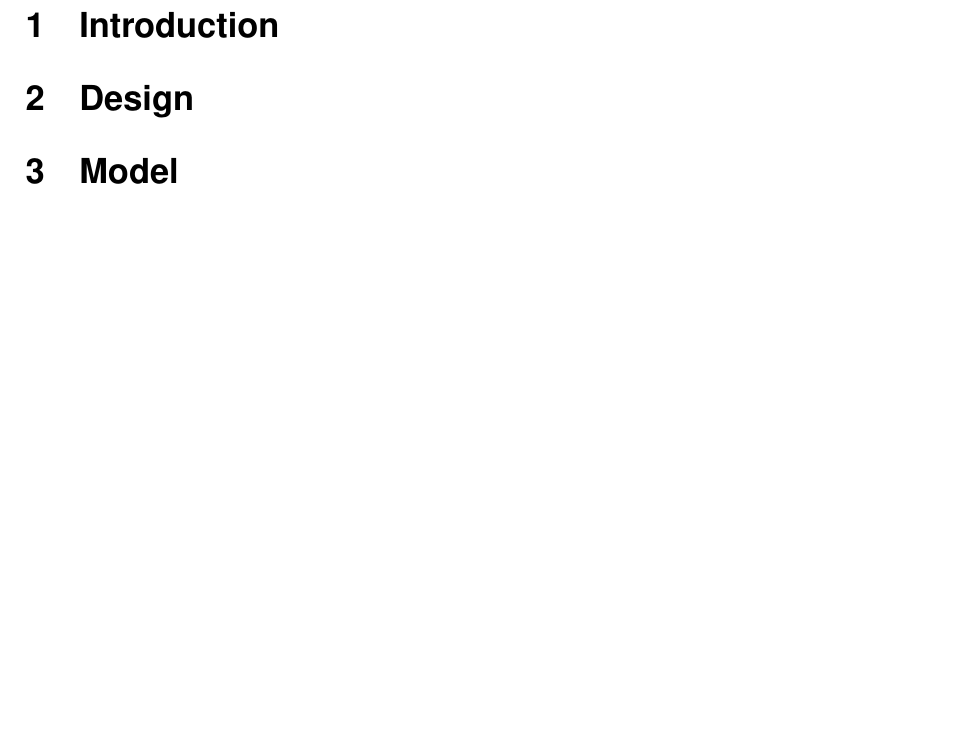
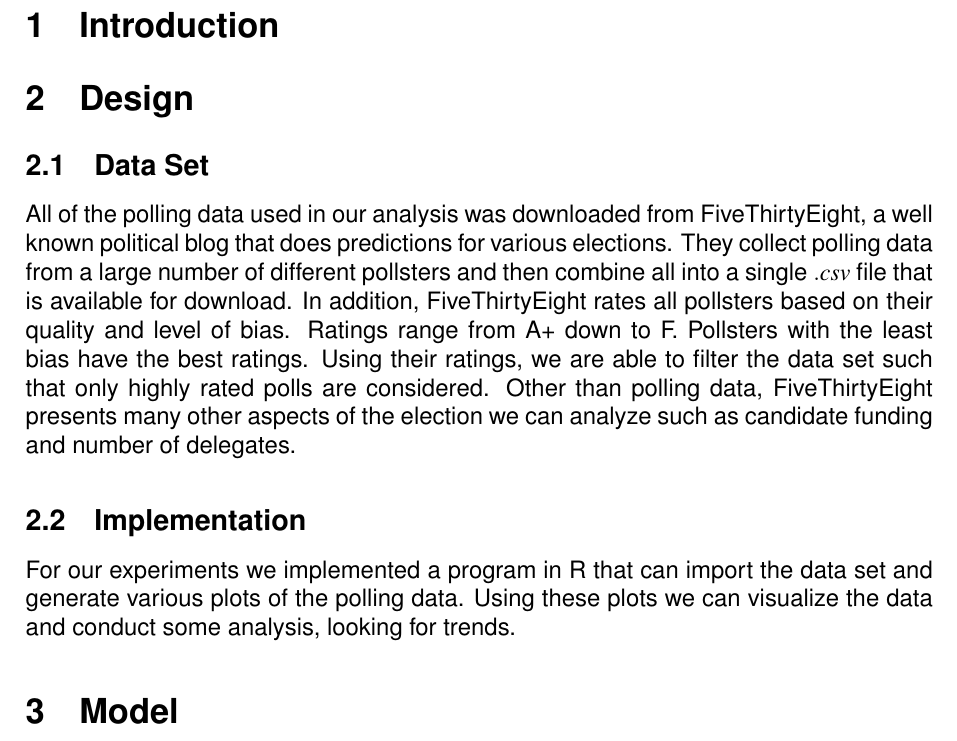
Before and after one commit to dunn-cwu/CS567_Pres_Primary, a LaTeX document (latex-report/main.tex, which reads latex-report/sections/design.tex): part of page 2 of 3, cut so that both start at the same text, the shorter picture padded with empty space. Compiled offline with pdfLaTeX.

Commit message:
Started working on design section

```diff
--- a/latex-report/sections/design.tex
+++ b/latex-report/sections/design.tex
@@ -1 +1,9 @@
 \section{Design}\label{design}
+
+\subsection{Data Set}
+
+All of the polling data used in our analysis was downloaded from FiveThirtyEight, a well known political blog that does predictions for various elections. They collect polling data from a large number of different pollsters and then combine all into a single $.csv$ file that is available for download. In addition, FiveThirtyEight rates all pollsters based on their quality and level of bias. Ratings range from A+ down to F. Pollsters with the least bias have the best ratings. Using their ratings, we are able to filter the data set such that only highly rated polls are considered. Other than polling data, FiveThirtyEight presents many other aspects of the election we can analyze such as candidate funding and number of delegates.
+
+\subsection{Implementation}
+
+For our experiments we implemented a program in R that can import the data set and generate various plots of the polling data. Using these plots we can visualize the data and conduct some analysis, looking for trends.
```
